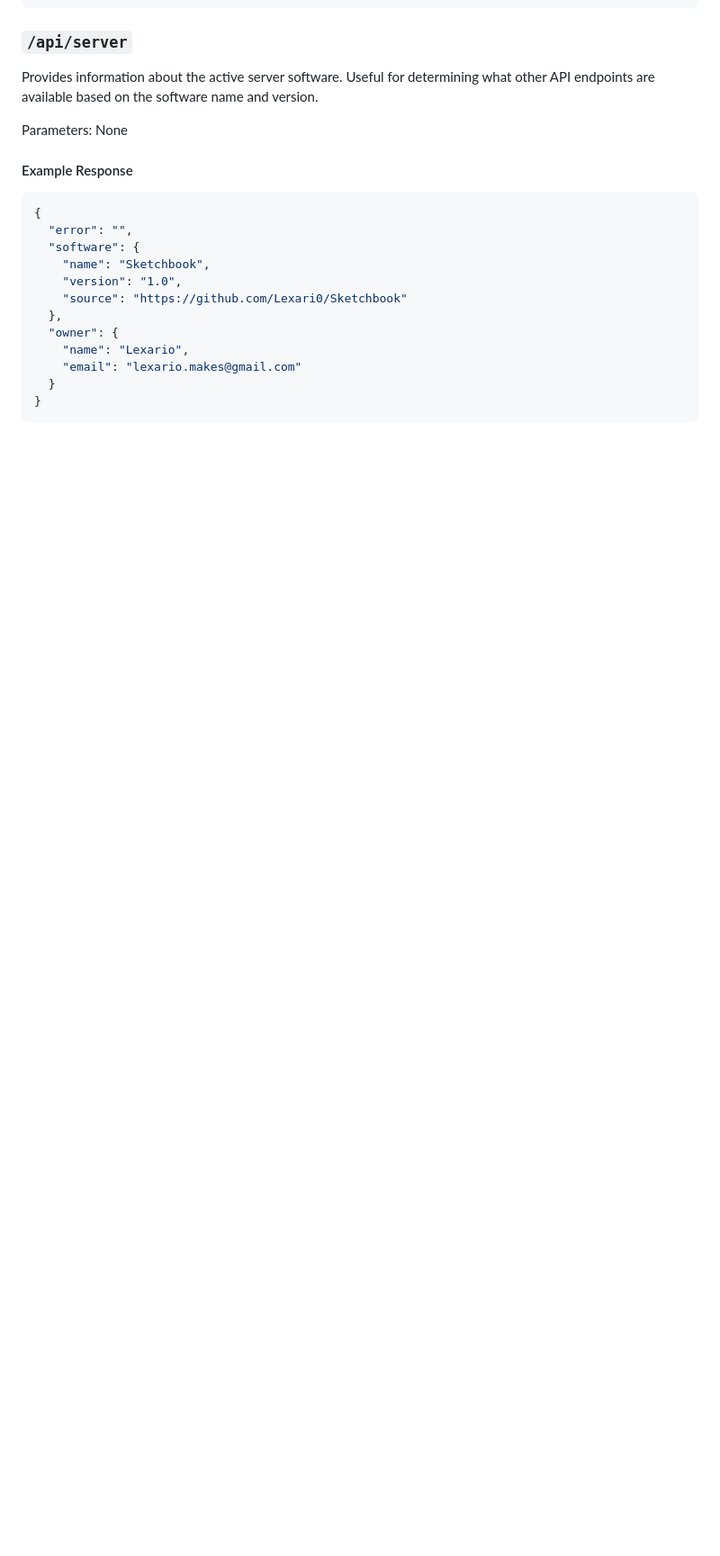
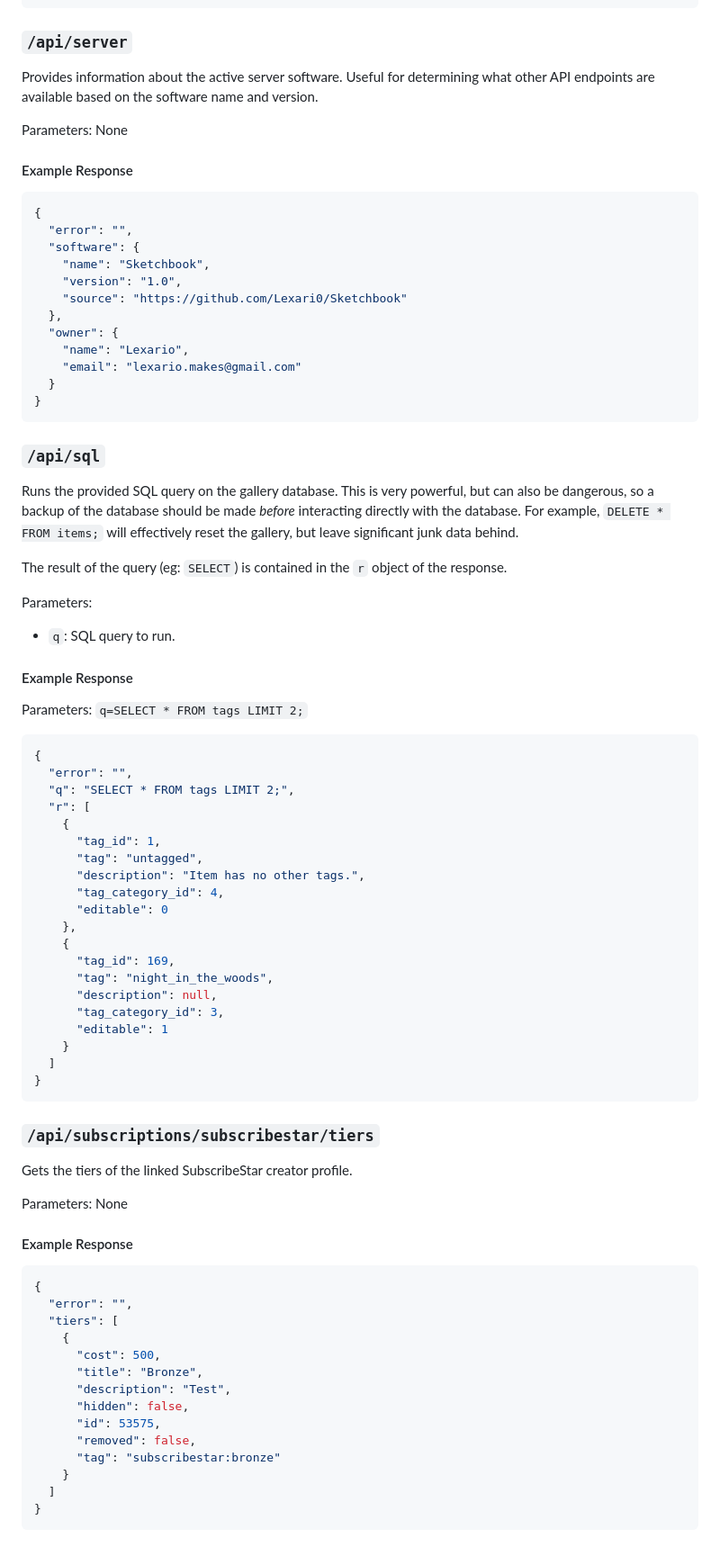
Before and after one commit to Lexari0/Sketchbook, a Markdown page: wiki/api.md, the part around one of its changes. Shown at 90% size. Drawn GitHub-style; blank space fills up the shorter version.

Commit message:
Finished wiki page for api

````diff
--- a/wiki/api.md
+++ b/wiki/api.md
@@ -507,3 +546,65 @@ Parameters: None
   }
 }
 ```
+
+### `/api/sql`
+
+Runs the provided SQL query on the gallery database. This is very powerful, but can also be dangerous, so a backup of the database should be made *before* interacting directly with the database. For example, `DELETE * FROM items;` will effectively reset the gallery, but leave significant junk data behind.
+
+The result of the query (eg: `SELECT`) is contained in the `r` object of the response.
+
+Parameters:
+
+- `q`: SQL query to run.
+
+#### Example Response
+
+Parameters: `q=SELECT * FROM tags LIMIT 2;`
+
+```json
+{
+  "error": "",
+  "q": "SELECT * FROM tags LIMIT 2;",
+  "r": [
+    {
+      "tag_id": 1,
+      "tag": "untagged",
+      "description": "Item has no other tags.",
+      "tag_category_id": 4,
+      "editable": 0
+    },
+    {
+      "tag_id": 169,
+      "tag": "night_in_the_woods",
+      "description": null,
+      "tag_category_id": 3,
+      "editable": 1
+    }
+  ]
+}
+```
+
+### `/api/subscriptions/subscribestar/tiers`
+
+Gets the tiers of the linked SubscribeStar creator profile.
+
+Parameters: None
+
+#### Example Response
+
+```json
+{
+  "error": "",
+  "tiers": [
+    {
+      "cost": 500,
+      "title": "Bronze",
+      "description": "Test",
+      "hidden": false,
+      "id": 53575,
+      "removed": false,
+      "tag": "subscribestar:bronze"
+    }
+  ]
+}
+```
````
Also changed, not shown: other parts of wiki/api.md (+39 -0 lines).
